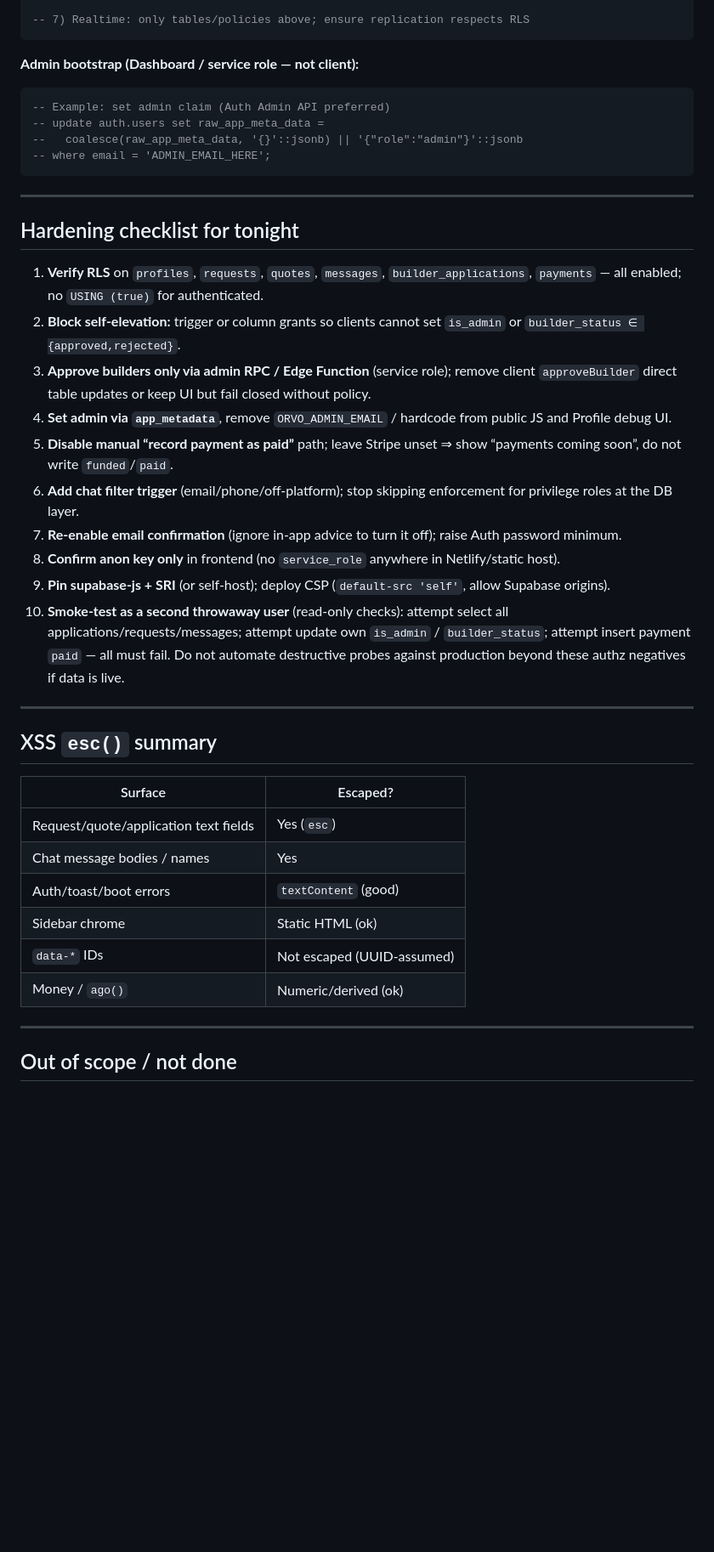
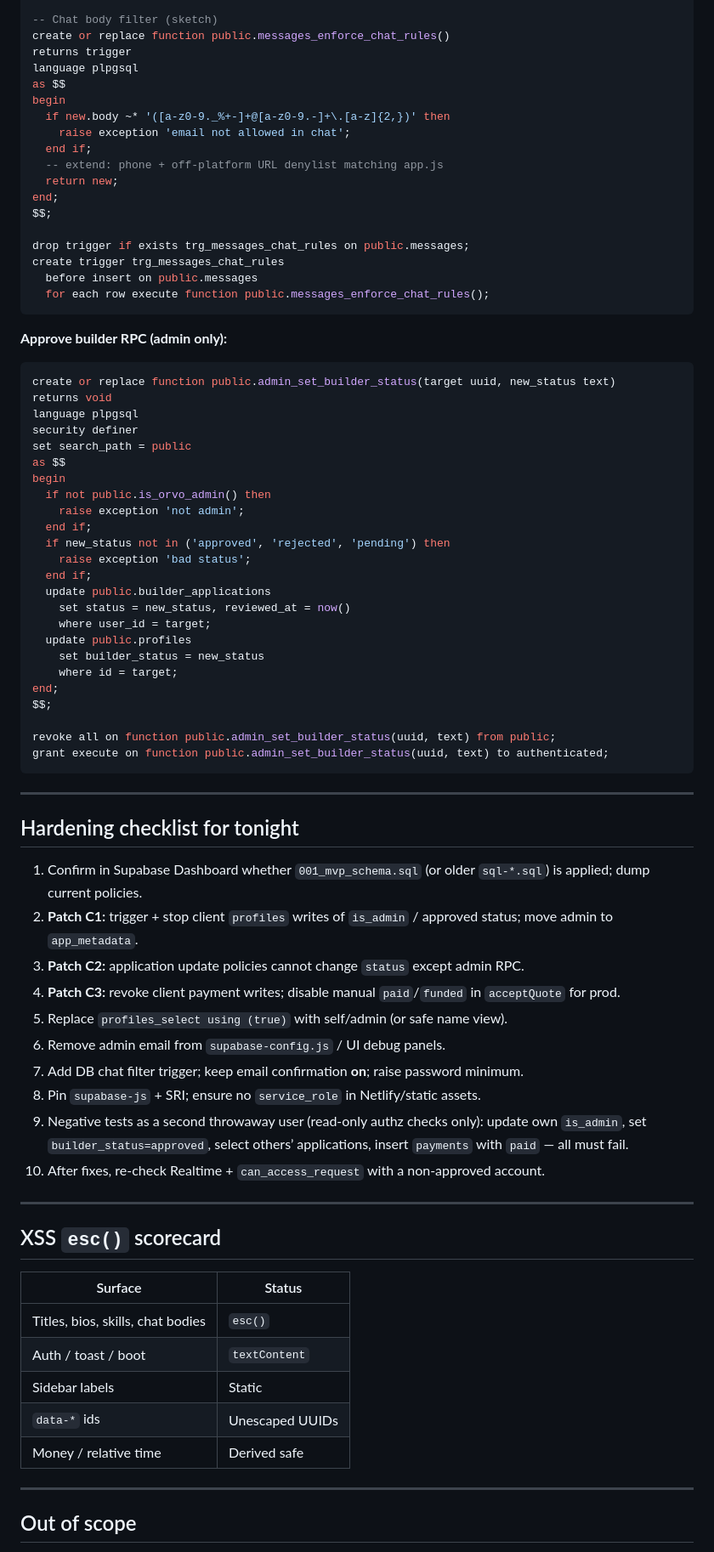
Before and after one commit to danielmenparan-lang/orvo, a Markdown page: squad-reports/02-security.md, the part around one of its changes. Shown at 85% size. GitHub-like rendering; blank space fills up the shorter version.

````diff
--- a/squad-reports/02-security.md
+++ b/squad-reports/02-security.md
@@ -360,46 +232,82 @@ create policy payments_select_own on public.payments
 revoke insert, update, delete on public.payments from authenticated, anon;
 
--- 7) Realtime: only tables/policies above; ensure replication respects RLS
+-- Chat body filter (sketch)
+create or replace function public.messages_enforce_chat_rules()
+returns trigger
+language plpgsql
+as $$
+begin
+  if new.body ~* '([a-z0-9._%+-]+@[a-z0-9.-]+\.[a-z]{2,})' then
+    raise exception 'email not allowed in chat';
+  end if;
+  -- extend: phone + off-platform URL denylist matching app.js
+  return new;
+end;
+$$;
+
+drop trigger if exists trg_messages_chat_rules on public.messages;
+create trigger trg_messages_chat_rules
+  before insert on public.messages
+  for each row execute function public.messages_enforce_chat_rules();
 ```
 
-**Admin bootstrap (Dashboard / service role — not client):**
+**Approve builder RPC (admin only):**
 
 ```sql
--- Example: set admin claim (Auth Admin API preferred)
--- update auth.users set raw_app_meta_data =
---   coalesce(raw_app_meta_data, '{}'::jsonb) || '{"role":"admin"}'::jsonb
--- where email = 'ADMIN_EMAIL_HERE';
+create or replace function public.admin_set_builder_status(target uuid, new_status text)
+returns void
+language plpgsql
+security definer
+set search_path = public
+as $$
+begin
+  if not public.is_orvo_admin() then
+    raise exception 'not admin';
+  end if;
+  if new_status not in ('approved', 'rejected', 'pending') then
+    raise exception 'bad status';
+  end if;
+  update public.builder_applications
+    set status = new_status, reviewed_at = now()
+    where user_id = target;
+  update public.profiles
+    set builder_status = new_status
+    where id = target;
+end;
+$$;
+
+revoke all on function public.admin_set_builder_status(uuid, text) from public;
+grant execute on function public.admin_set_builder_status(uuid, text) to authenticated;
 ```
 
 ---
 
 ## Hardening checklist for tonight
 
-1. **Verify RLS** on `profiles`, `requests`, `quotes`, `messages`, `builder_applications`, `payments` — all enabled; no `USING (true)` for authenticated.
-2. **Block self-elevation:** trigger or column grants so clients cannot set `is_admin` or `builder_status ∈ {approved,rejected}`.
-3. **Approve builders only via admin RPC / Edge Function** (service role); remove client `approveBuilder` direct table updates or keep UI but fail closed without policy.
-4. **Set admin via `app_metadata`**, remove `ORVO_ADMIN_EMAIL` / hardcode from public JS and Profile debug UI.
-5. **Disable manual “record payment as paid”** path; leave Stripe unset ⇒ show “payments coming soon”, do not write `funded`/`paid`.
-6. **Add chat filter trigger** (email/phone/off-platform); stop skipping enforcement for privilege roles at the DB layer.
-7. **Re-enable email confirmation** (ignore in-app advice to turn it off); raise Auth password minimum.
-8. **Confirm anon key only** in frontend (no `service_role` anywhere in Netlify/static host).
-9. **Pin supabase-js + SRI** (or self-host); deploy CSP (`default-src 'self'`, allow Supabase origins).
-10. **Smoke-test as a second throwaway user** (read-only checks): attempt select all applications/requests/messages; attempt update own `is_admin` / `builder_status`; attempt insert payment `paid` — all must fail. Do not automate destructive probes against production beyond these authz negatives if data is live.
+1. Confirm in Supabase Dashboard whether `001_mvp_schema.sql` (or older `sql-*.sql`) is applied; dump current policies.
+2. **Patch C1:** trigger + stop client `profiles` writes of `is_admin` / approved status; move admin to `app_metadata`.
+3. **Patch C2:** application update policies cannot change `status` except admin RPC.
+4. **Patch C3:** revoke client payment writes; disable manual `paid`/`funded` in `acceptQuote` for prod.
+5. Replace `profiles_select using (true)` with self/admin (or safe name view).
+6. Remove admin email from `supabase-config.js` / UI debug panels.
+7. Add DB chat filter trigger; keep email confirmation **on**; raise password minimum.
+8. Pin `supabase-js` + SRI; ensure no `service_role` in Netlify/static assets.
+9. Negative tests as a second throwaway user (read-only authz checks only): update own `is_admin`, set `builder_status=approved`, select others’ applications, insert `payments` with `paid` — all must fail.
+10. After fixes, re-check Realtime + `can_access_request` with a non-approved account.
 
 ---
 
-## XSS `esc()` summary
+## XSS `esc()` scorecard
 
-| Surface | Escaped? |
-|--------|----------|
-| Request/quote/application text fields | Yes (`esc`) |
-| Chat message bodies / names | Yes |
-| Auth/toast/boot errors | `textContent` (good) |
-| Sidebar chrome | Static HTML (ok) |
-| `data-*` IDs | Not escaped (UUID-assumed) |
-| Money / `ago()` | Numeric/derived (ok) |
+| Surface | Status |
+|--------|--------|
+| Titles, bios, skills, chat bodies | `esc()` |
+| Auth / toast / boot | `textContent` |
+| Sidebar labels | Static |
+| `data-*` ids | Unescaped UUIDs |
+| Money / relative time | Derived safe |
 
 ---
 
-## Out of scope / not done
+## Out of scope
 
````
Also changed, not shown: other parts of squad-reports/02-security.md (+134 -262 lines).
